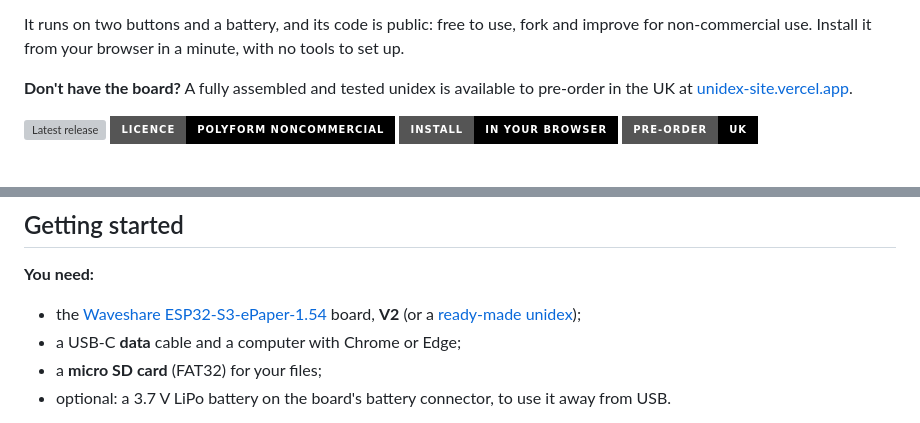
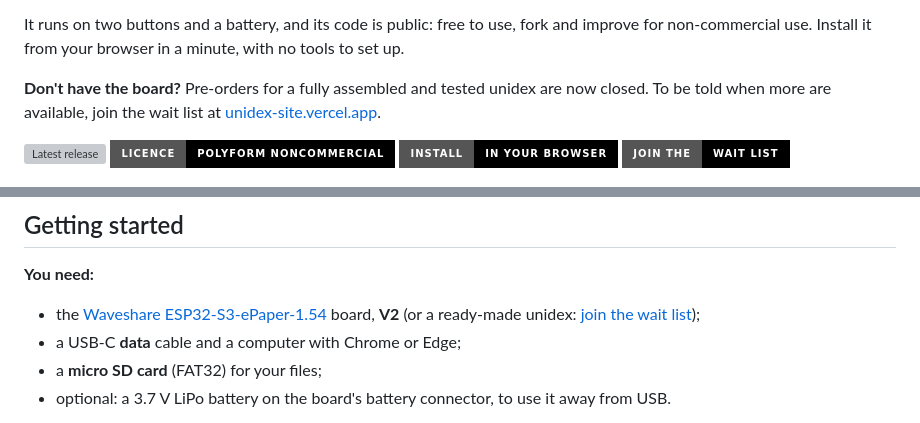
Before and after one commit to Forrest404/unidex, a Markdown page: README.md, 2 parts joined by grey strips. GitHub-like rendering; badges without logos; grey boxes are pictures that could not be loaded.

Commit message:
README: pre-orders are closed; the shop link and badge now say join the wait list

```diff
--- a/README.md
+++ b/README.md
@@ -12,14 +12,14 @@
 It runs on two buttons and a battery, and its code is public: free to use, fork and improve for non-commercial use.
 Install it from your browser in a minute, with no tools to set up.
 
-**Don't have the board?** A fully assembled and tested unidex is available to pre-order in the UK at
-[unidex-site.vercel.app](https://unidex-site.vercel.app).
+**Don't have the board?** Pre-orders for a fully assembled and tested unidex are now closed. To be told when more are
+available, join the wait list at [unidex-site.vercel.app](https://unidex-site.vercel.app).
 
 <p>
   <a href="https://github.com/Forrest404/unidex/releases/latest"><img height="36" alt="Latest release" src="https://img.shields.io/github/v/release/Forrest404/unidex?style=for-the-badge"></a>
   <a href="LICENSE"><img height="36" alt="Licence: PolyForm Noncommercial" src="https://img.shields.io/badge/licence-PolyForm%20Noncommercial-black?style=for-the-badge"></a>
   <a href="https://forrest404.github.io/unidex/"><img height="36" alt="Install in your browser" src="https://img.shields.io/badge/install-in%20your%20browser-black?style=for-the-badge"></a>
-  <a href="https://unidex-site.vercel.app"><img height="36" alt="Pre-order (UK)" src="https://img.shields.io/badge/pre--order-UK-black?style=for-the-badge"></a>
+  <a href="https://unidex-site.vercel.app"><img height="36" alt="Join the wait list" src="https://img.shields.io/badge/join%20the-wait%20list-black?style=for-the-badge"></a>
 </p>
 
 ![unidex on the 200×200 e-paper screen. Top row: the next class on the home screen, the Timetable countdown, today's classes, the notes list and an open note. Bottom row: the welcome a new device shows (the buttons, then a QR code for the website), the Pet, the factory reset question and a round of Dino](docs/screens.png)
@@ -47,7 +47,7 @@ If unidex is useful to you, a star on GitHub helps other people find it.
 **You need:**
 
 - the [Waveshare ESP32-S3-ePaper-1.54](https://docs.waveshare.com/ESP32-S3-ePaper-1.54) board, **V2** (or a
-  [ready-made unidex](https://unidex-site.vercel.app));
+  ready-made unidex: [join the wait list](https://unidex-site.vercel.app));
 - a USB-C **data** cable and a computer with Chrome or Edge;
 - a **micro SD card** (FAT32) for your files;
 - optional: a 3.7 V LiPo battery on the board's battery connector, to use it away from USB.
```
